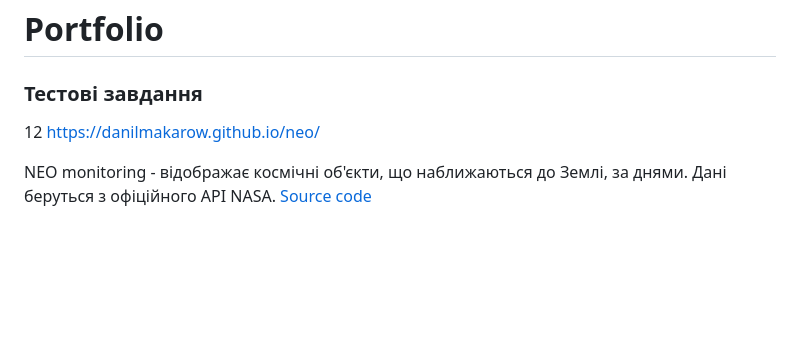
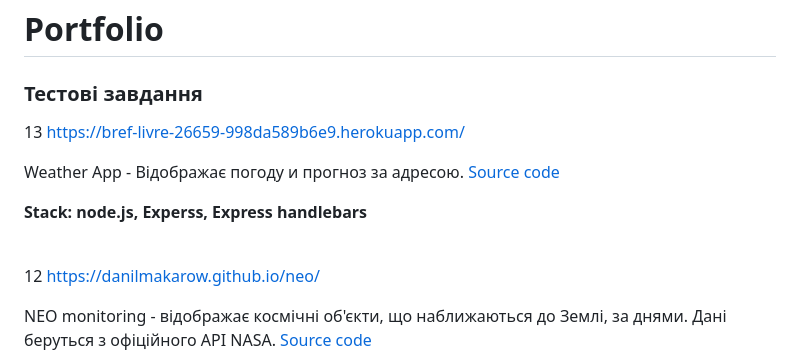
Before and after one commit to danilmakarow/Completed-pages, a Markdown page: README.md, the part around the change. GitHub-like rendering; blank space fills up the shorter version.

```diff
--- a/README.md
+++ b/README.md
@@ -1,6 +1,15 @@
 # Portfolio
 
 ### Тестові завдання
+
+13  https://bref-livre-26659-998da589b6e9.herokuapp.com/
+
+Weather App - Відображає погоду и прогноз за адресою.
+<a href="https://github.com/danilmakarow/WeatherApp">Source code</a>
+
+<strong> Stack: node.js, Experss, Express handlebars </strong>
+
+<br/>
 
 12  https://danilmakarow.github.io/neo/
 
```
